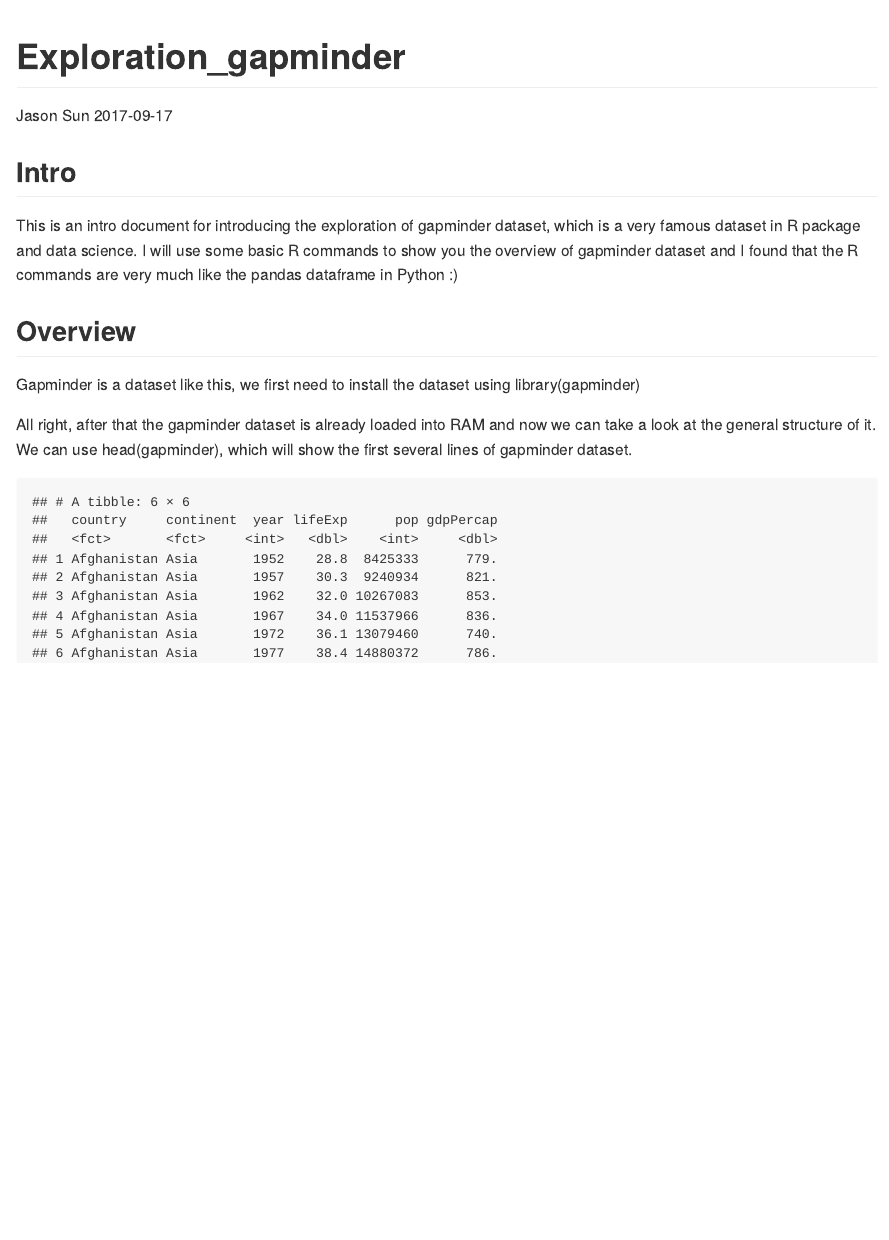
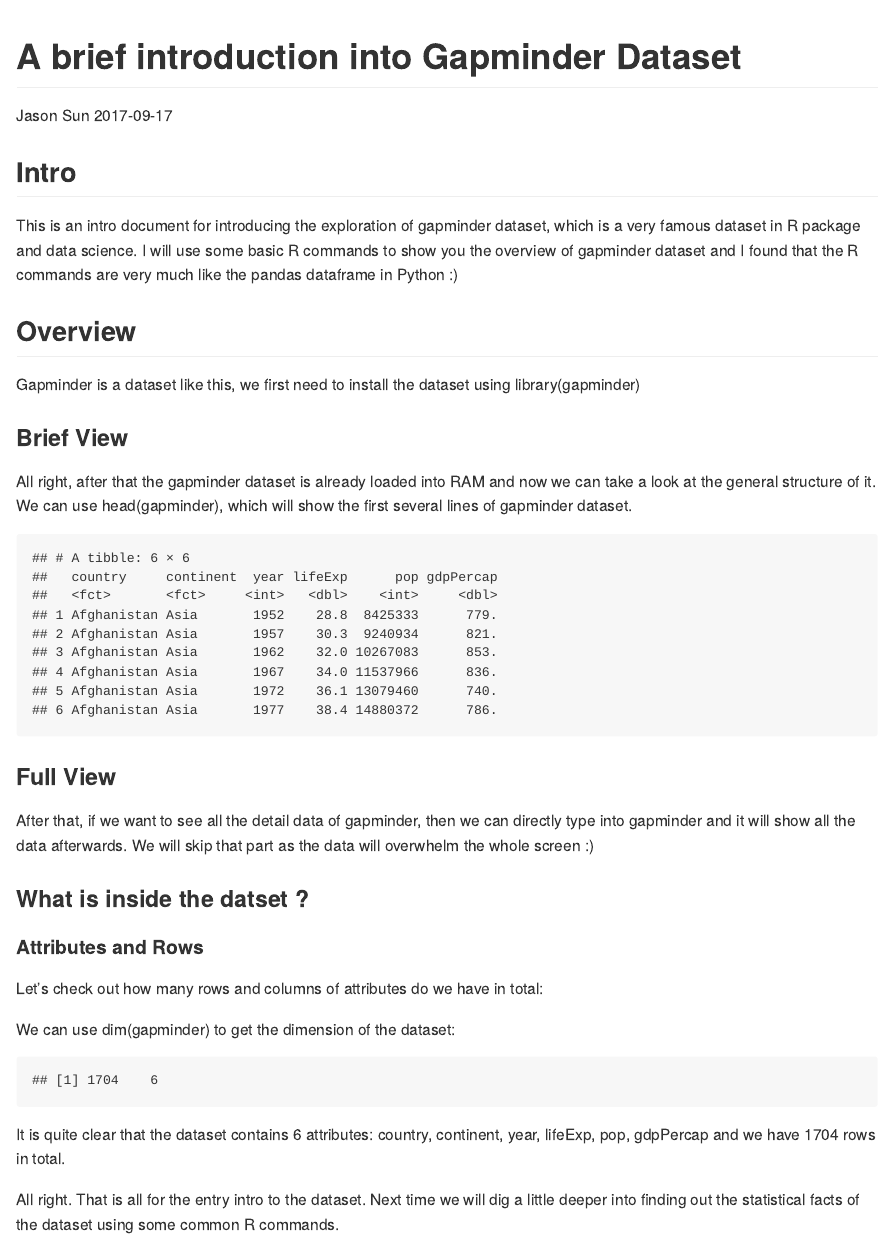
Before and after one commit to arthursunbao/STAT545-Homework, an R Markdown document (Exploration_gapminder.Rmd): the page in a window 1100 px wide, from its top. Rendered offline with R 4.5, knitr and Pandoc, with nearby package versions; the gapminder table comes from the copy in Python's plotly package.

Commit message:
forth commit

````diff
--- a/Exploration_gapminder.Rmd
+++ b/Exploration_gapminder.Rmd
@@ -1,5 +1,5 @@
 ---
-title: "Exploration_gapminder"
+title: "A brief introduction into Gapminder Dataset"
 author: "Jason Sun"
 email: "sunb@ece.ubc.ca"
 date: "`r format(Sys.Date())`"
@@ -19,9 +19,30 @@ I will use some basic R commands to show you the overview of gapminder dataset a
 
 Gapminder is a dataset like this, we first need to install the dataset using library(gapminder)
 
+### Brief View
+
 All right, after that the gapminder dataset is already loaded into RAM and now we can take a look at the general structure of it. We can use head(gapminder), which will show the first several lines of gapminder dataset.
 
 ```{r pressure, echo=FALSE}
 library(gapminder)
 head(gapminder)
 ```
+
+### Full View
+After that, if we want to see all the detail data of gapminder, then we can directly type into gapminder and it will show all the data afterwards. We will skip that part as the data will overwhelm the whole screen :)
+
+### What is inside the datset ?
+
+#### Attributes and Rows
+
+Let's check out how many rows and columns of attributes do we have in total:
+
+We can use dim(gapminder) to get the dimension of the dataset:
+
+```{r, echo=FALSE}
+dim(gapminder)
+```
+
+It is quite clear that the dataset contains 6 attributes: country, continent, year, lifeExp, pop, gdpPercap and we have 1704 rows in total.
+
+All right. That is all for the entry intro to the dataset. Next time we will dig a little deeper into finding out the statistical facts of the dataset using some common R commands.
````
Also changed, not shown: Exploration_gapminder.md, README.md.
